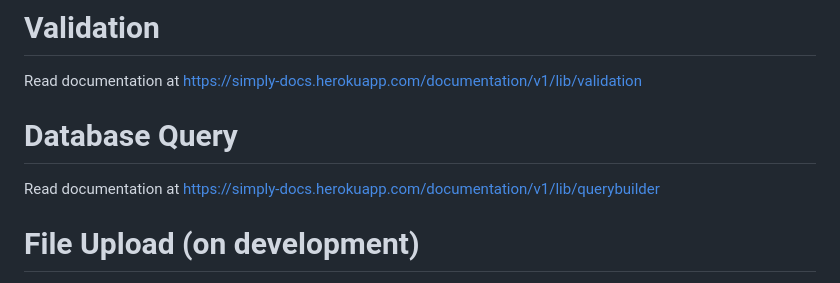
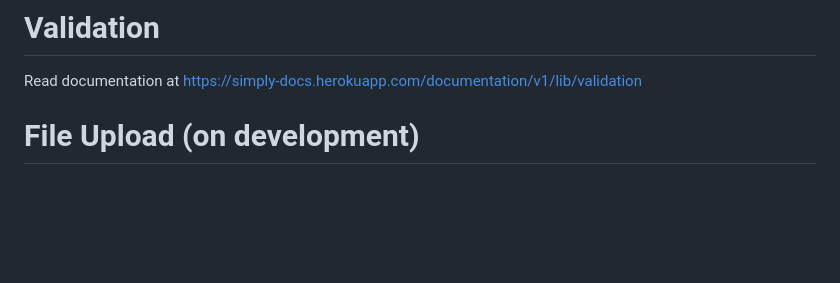
Before and after one commit to yourjhay/simple-php, a Markdown page: README.md, the part around the change. GitHub-like rendering; blank space fills up the shorter version.

```diff
--- a/README.md
+++ b/README.md
@@ -111,8 +111,6 @@ If the user is authenticated the user variable is not null.:
 # Validation
 Read documentation at https://simply-docs.herokuapp.com/documentation/v1/lib/validation
 
-# Database Query
-Read documentation at https://simply-docs.herokuapp.com/documentation/v1/lib/querybuilder
 
 # File Upload (on development)
 Using the file upload object in controller
```
